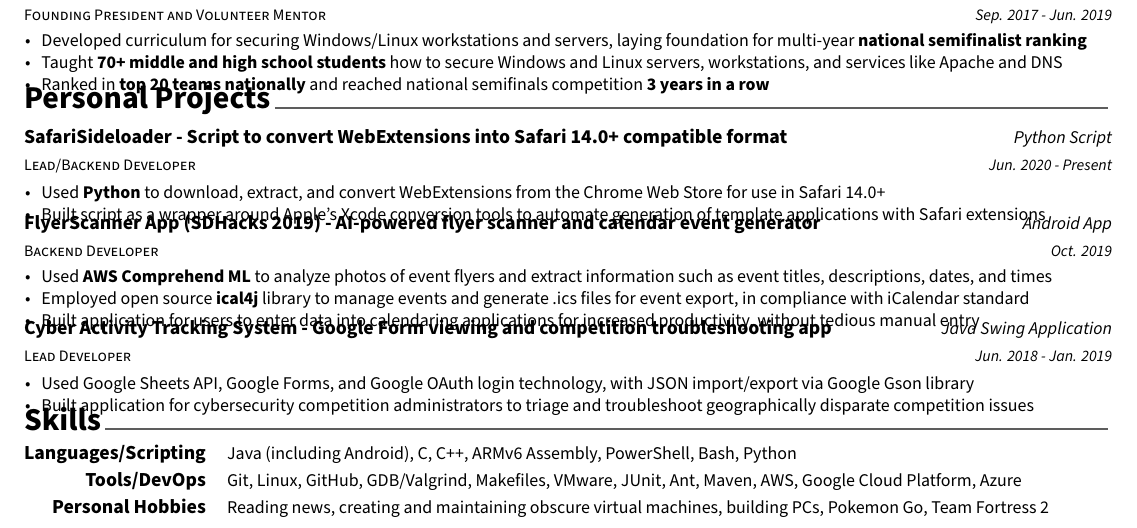
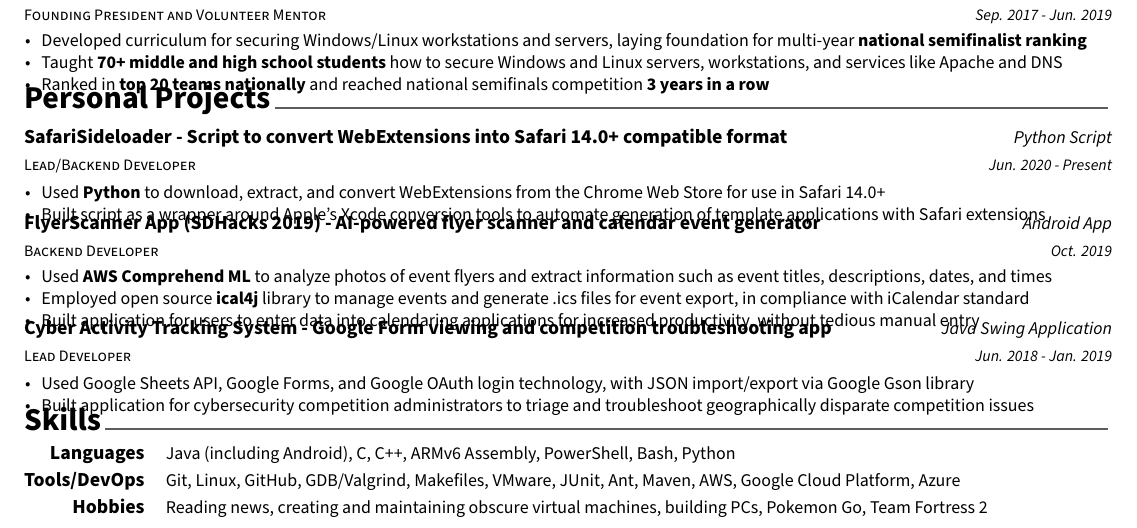
Before and after one commit to hexalellogram/resume, a LaTeX CV (BryceTsuyukiResume.tex, which reads resume/skills.tex): part of the page, cut so that both start at the same text. Compiled offline with XeLaTeX.

Commit message:
update skills section ever so slightly

```diff
--- a/resume/skills.tex
+++ b/resume/skills.tex
@@ -16,7 +16,7 @@
 
 %---------------------------------------------------------
   \cvskill
-    {Languages/Scripting} % Category
+    {Languages} % Category
     {Java (including Android), C, C++, ARMv6 Assembly, PowerShell, Bash, Python} % Skills
 
  %---------------------------------------------------------
@@ -26,7 +26,7 @@
 
   %---------------------------------------------------------
   \cvskill
-  {Personal Hobbies} % Category
+  {Hobbies} % Category
   {Reading news, creating and maintaining obscure virtual machines, building PCs, Pokemon Go, Team Fortress 2} % Skills
 
 %---------------------------------------------------------
```
Also changed, not shown: docs/BryceTsuyukiResume.pdf.
